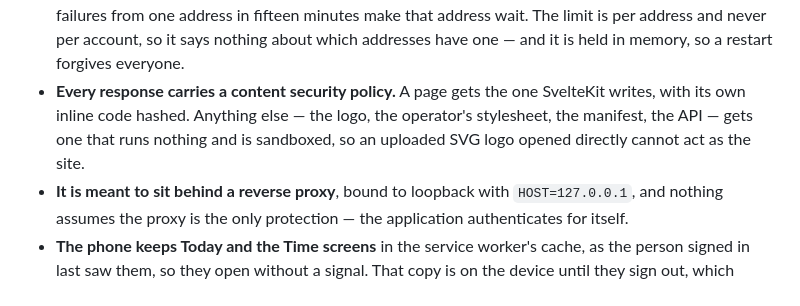
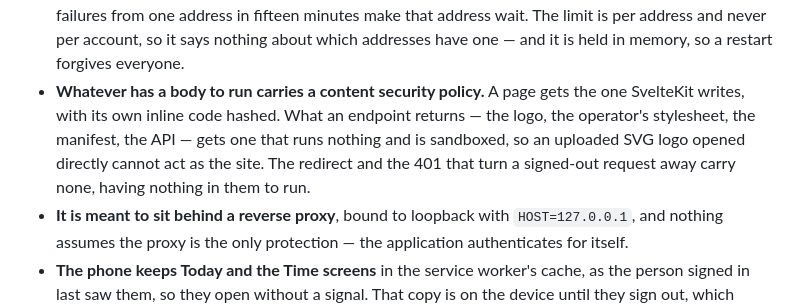
Before and after one commit to TylerVigario/reckon, a Markdown page: SECURITY.md, the part around the change. GitHub-like rendering.

Commit message:
docs: say which responses carry the policy, and which do not
Co-Authored-By: Claude Opus 5.5 <noreply@anthropic.com>
Claude-Session: https://claude.ai/code/session_01EgyaMiRfzAKK2mzKD5gx8i

```diff
--- a/SECURITY.md
+++ b/SECURITY.md
@@ -48,11 +48,12 @@ oversights:
   address wait. The limit is per address and never per account, so it says
   nothing about which addresses have one — and it is held in memory, so a
   restart forgives everyone.
-- **Every response carries a content security policy.** A page gets the one
-  SvelteKit writes, with its own inline code hashed. Anything else — the logo,
-  the operator's stylesheet, the manifest, the API — gets one that runs nothing
-  and is sandboxed, so an uploaded SVG logo opened directly cannot act as the
-  site.
+- **Whatever has a body to run carries a content security policy.** A page gets
+  the one SvelteKit writes, with its own inline code hashed. What an endpoint
+  returns — the logo, the operator's stylesheet, the manifest, the API — gets
+  one that runs nothing and is sandboxed, so an uploaded SVG logo opened
+  directly cannot act as the site. The redirect and the 401 that turn a
+  signed-out request away carry none, having nothing in them to run.
 - **It is meant to sit behind a reverse proxy**, bound to loopback with
   `HOST=127.0.0.1`, and nothing assumes the proxy is the only protection —
   the application authenticates for itself.
```
